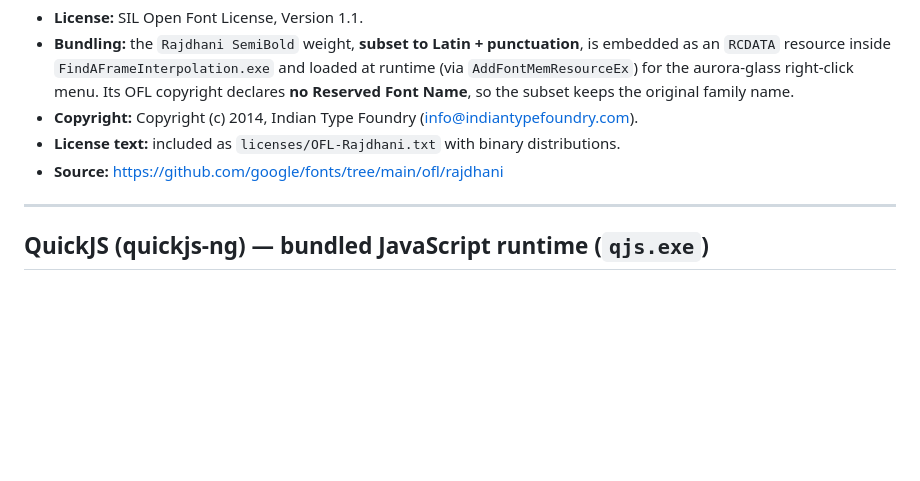
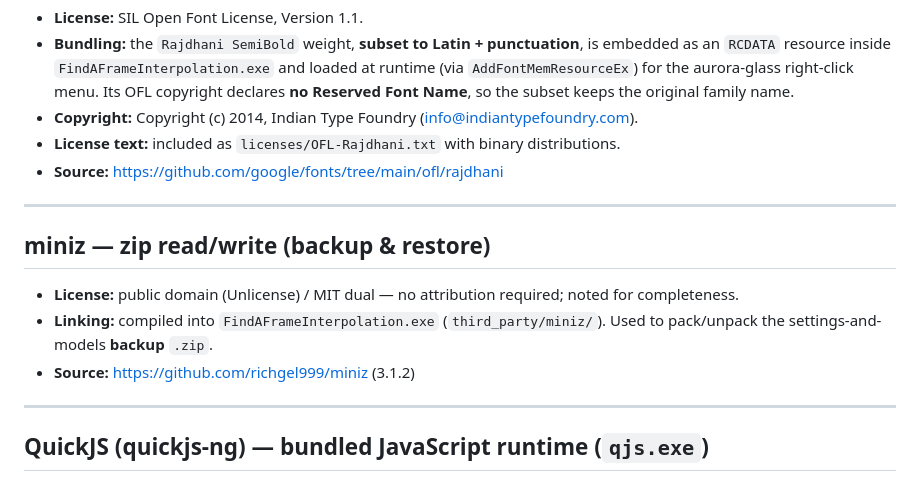
Before and after one commit to eVersor-HN/FindAFrameInterpolation, a Markdown page: THIRD_PARTY_LICENSES.md, the part around the change. GitHub-like rendering; blank space fills up the shorter version.

Commit message:
v1.6.10: backup & restore (settings/models/portable) as .zip

```diff
--- a/THIRD_PARTY_LICENSES.md
+++ b/THIRD_PARTY_LICENSES.md
@@ -383,6 +383,14 @@ jloup@gzip.org          madler@alumni.caltech.edu
 
 ---
 
+## miniz — zip read/write (backup & restore)
+- **License:** public domain (Unlicense) / MIT dual — no attribution required; noted for completeness.
+- **Linking:** compiled into `FindAFrameInterpolation.exe` (`third_party/miniz/`). Used to pack/unpack
+  the settings-and-models **backup** `.zip`.
+- **Source:** https://github.com/richgel999/miniz (3.1.2)
+
+---
+
 ## QuickJS (quickjs-ng) — bundled JavaScript runtime (`qjs.exe`)
 - **License:** MIT.
 - **Bundling:** shipped as a standalone `qjs.exe` next to the player. It is used only as yt-dlp's
```
